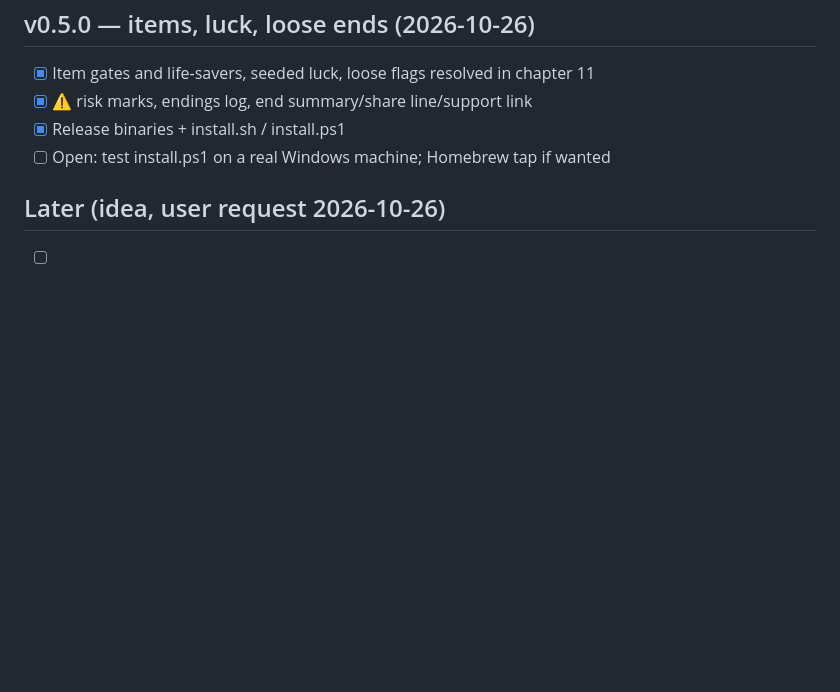
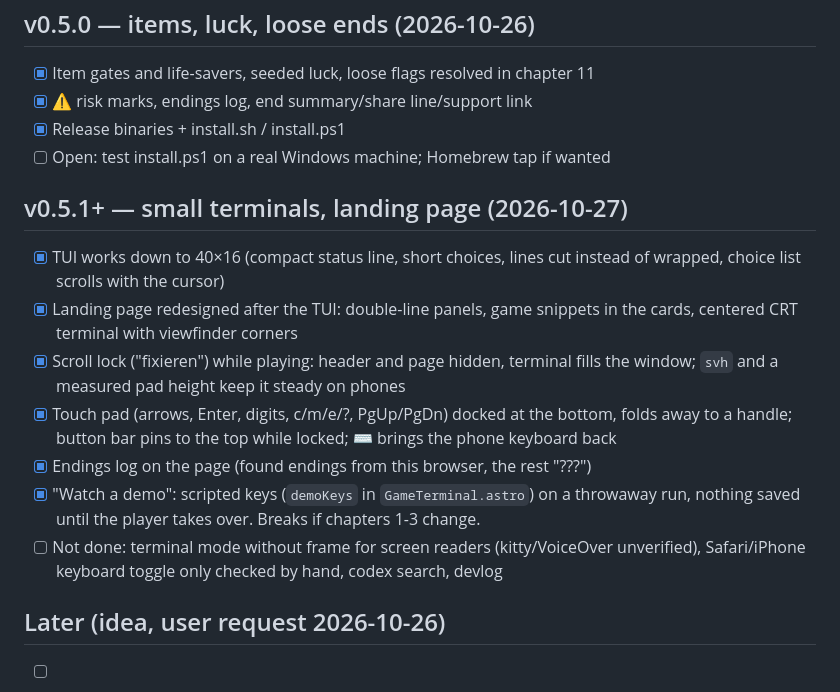
Before and after one commit to aeon022/signal_loss, a Markdown page: roadmap.md, the part around the change. Rendered like a GitHub page; blank space fills up the shorter version.

Commit message:
docs: stage and roadmap for the landing-page work and the small-terminal TUI
Co-Authored-By: Claude Sonnet 5.5 <noreply@anthropic.com>

```diff
--- a/roadmap.md
+++ b/roadmap.md
@@ -410,6 +410,16 @@ chapters.
 - [x] Release binaries + install.sh / install.ps1
 - [ ] Open: test install.ps1 on a real Windows machine; Homebrew tap if wanted
 
+## v0.5.1+ — small terminals, landing page (2026-10-27)
+
+- [x] TUI works down to 40×16 (compact status line, short choices, lines cut instead of wrapped, choice list scrolls with the cursor)
+- [x] Landing page redesigned after the TUI: double-line panels, game snippets in the cards, centered CRT terminal with viewfinder corners
+- [x] Scroll lock ("fixieren") while playing: header and page hidden, terminal fills the window; `svh` and a measured pad height keep it steady on phones
+- [x] Touch pad (arrows, Enter, digits, c/m/e/?, PgUp/PgDn) docked at the bottom, folds away to a handle; button bar pins to the top while locked; ⌨ brings the phone keyboard back
+- [x] Endings log on the page (found endings from this browser, the rest "???")
+- [x] "Watch a demo": scripted keys (`demoKeys` in `GameTerminal.astro`) on a throwaway run, nothing saved until the player takes over. Breaks if chapters 1-3 change.
+- [ ] Not done: terminal mode without frame for screen readers (kitty/VoiceOver unverified), Safari/iPhone keyboard toggle only checked by hand, codex search, devlog
+
 ## Later (idea, user request 2026-10-26)
 
 - [ ] Foldable layout (e.g. a folding iPhone): when half-folded, terminal on the upper half and the on-screen keys on the lower half. Use the viewport-segments / `env(fold-*)` media features where the browser exposes them; the terminal already refits (`slResize`), the touch keys (`#touchpad`) are the lower half. Not testable without a device; check real support first.
```
Also changed, not shown: stage.md (+5 -5 lines).
